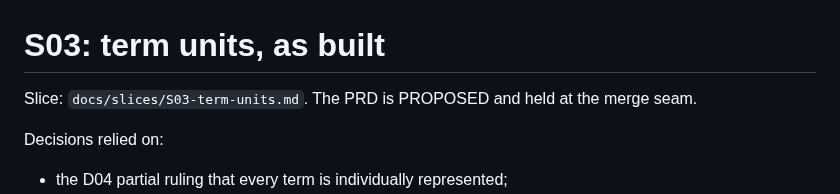
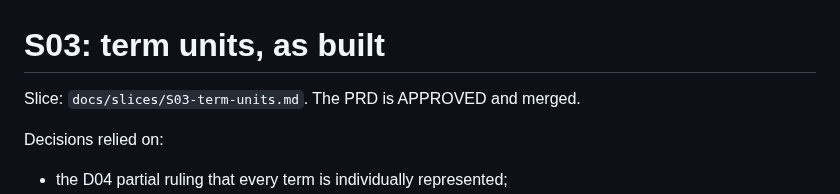
Before and after one commit to dwats250/modeling-standard, a Markdown page: docs/engineering/S03-TERM-UNITS.md, the part around the change. Drawn GitHub-style.

Commit message:
Mark S03-S05 approved after merge review

```diff
--- a/docs/engineering/S03-TERM-UNITS.md
+++ b/docs/engineering/S03-TERM-UNITS.md
@@ -1,6 +1,6 @@
 # S03: term units, as built
 
-Slice: `docs/slices/S03-term-units.md`. The PRD is PROPOSED and held at the merge seam.
+Slice: `docs/slices/S03-term-units.md`. The PRD is APPROVED and merged.
 
 Decisions relied on:
 - the D04 partial ruling that every term is individually represented;
```
